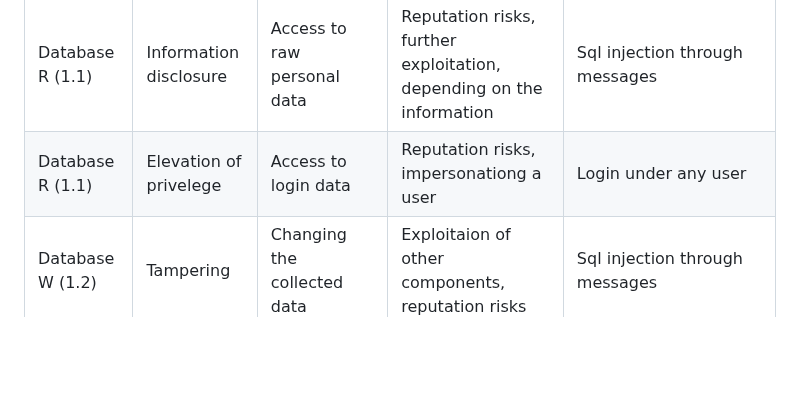
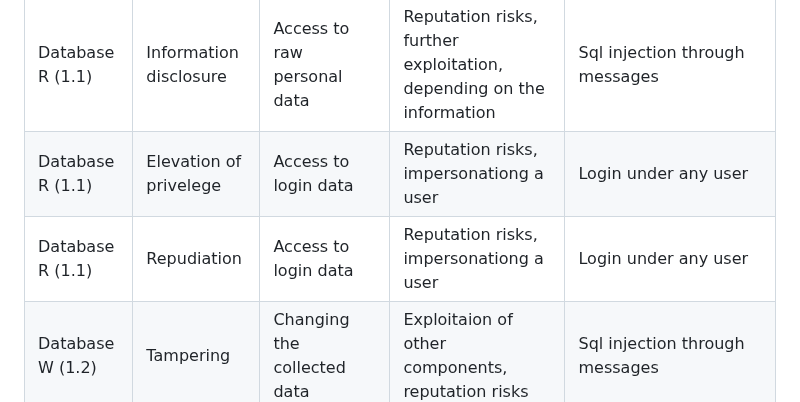
Before and after one commit to mikhail-alaska/hse, a Markdown page: pentest/pr1/pr1.md, the part around the change. GitHub-like rendering; blank space fills up the shorter version.

Commit message:
Scripted auto-commit on change (2025-09-17 12:27:43) by gitwatch.sh

```diff
--- a/pentest/pr1/pr1.md
+++ b/pentest/pr1/pr1.md
@@ -112,5 +112,6 @@ Assets represent the points of interest for an attacker. This messengers assets
 | -- | -- | -- | -- | -- |
 | Database R (1.1) | Information disclosure | Access to raw personal data| Reputation risks, further exploitation, depending on the information|Sql injection through messages|
 | Database R (1.1) | Elevation of privelege | Access to login data | Reputation risks, impersonationg a user|Login under any user|
+| Database R (1.1) | Repudiation | Access to login data | Reputation risks, impersonationg a user|Login under any user|
 | Database W (1.2) | Tampering | Changing the collected data| Exploitaion of other components, reputation risks|Sql injection through messages|
 | User account W (2.2) | Spoofing | Changing your username to a username of a legitimate user |Unlegitimate actions performed from a legitimate users name | My moms messenger account got hacked, I got a message from her account, asking me to follow a link and register there with my credentials, now my credentials are also compromised |
```
